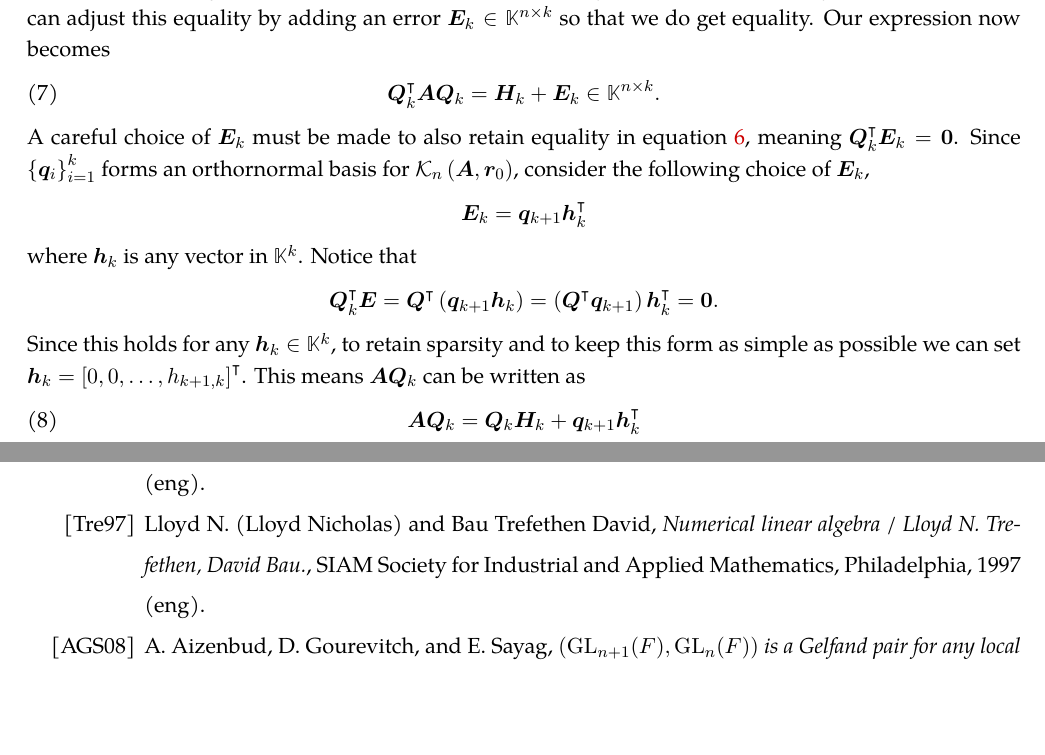
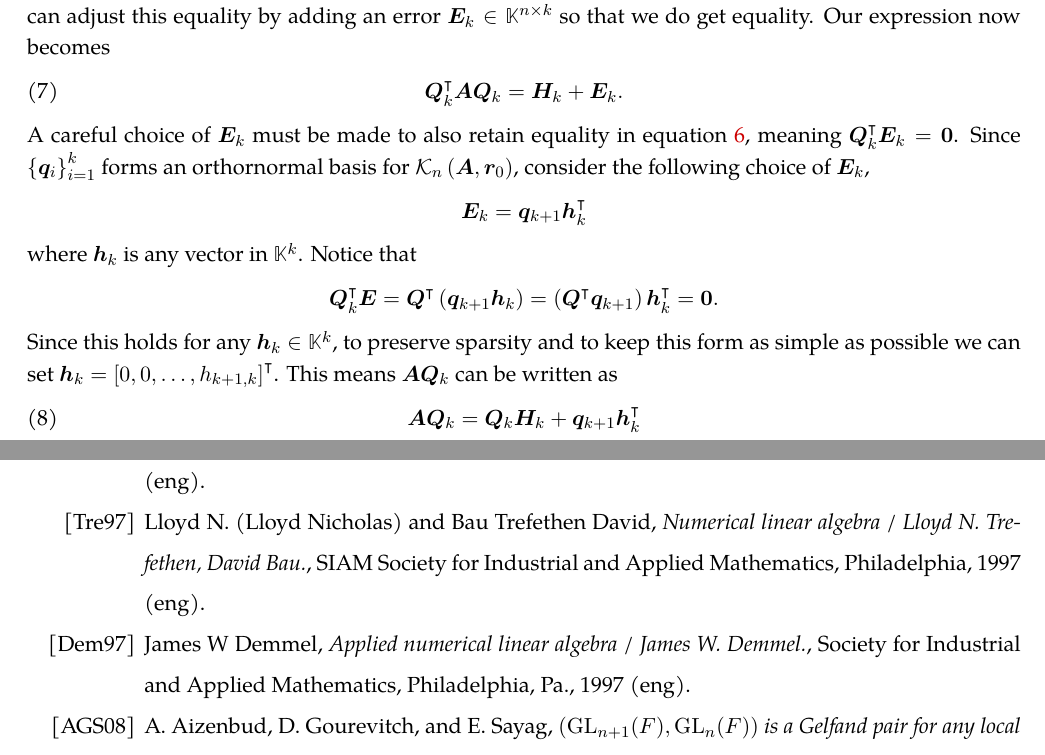
Before and after one commit to Michae1CC/honours-thesis, a LaTeX thesis (thesis_michael_cc.tex, which reads review/arn_and lancz.tex): two parts of pages 17 and 38 of 40, joined at a grey line, cut so that both start at the same text, the shorter picture padded with empty space. Compiled offline with pdfLaTeX.

Commit message:
added more references

```diff
--- a/review/arn_and lancz.tex
+++ b/review/arn_and lancz.tex
@@ -56,7 +56,7 @@ where $\bm{H}_k , \bm{H}_{u,k}, \bm{H}_{k,u}$ and $\bm{H}_u$ are the relevant su
 \end{equation}
 noting that $\bm{H}_{k}$ is upper Hessenberg for the same reason that $\bm{H}$ is. We know that when $n = t_{\bm{r}_0, \bm{A}}$ we can find a $\bm{Q} \in \KK^{n \times n}$ and $\bm{H} \in \KK^{n \times n}$ that satisfies $\bm{A} \bm{Q} = \bm{Q} \bm{H}$. However, in general, we may not be so fortunate in finding a $\bm{Q}_{k} \in \KK^{n \times k}$ and $\bm{H}_{k} \in \KK^{n \times k}$ so satisfy $\bm{A} \bm{Q}_{k} = \bm{Q}_{k} \bm{H}_k$ for any $k < n$. Instead we can adjust this equality by adding an error $\bm{E}_k \in \KK^{n \times k}$ so that we do get equality. Our expression now becomes
 \begin{equation}\label{eq: QTkAQk_eq_HkEk}
-    \bm{Q}_{k}^{\intercal} \bm{A} \bm{Q}_{k} = \bm{H}_k + \bm{E}_k \in \KK^{n \times k}.
+    \bm{Q}_{k}^{\intercal} \bm{A} \bm{Q}_{k} = \bm{H}_k + \bm{E}_k.
 \end{equation}
 A careful choice of $\bm{E}_k$ must be made to also retain equality in equation \ref{eq: QTkAQk_eq_Hk}, meaning $\bm{Q}_{k}^{\intercal} \bm{E}_k = \bm{0}$. Since $\left\{ \bm{q}_i \right\}_{i=1}^{k}$ forms an orthornormal basis for $\calK_{n} \left( \bm{A}, \bm{r}_0 \right)$, consider the following choice of $\bm{E}_k$,
 \[
@@ -66,7 +66,7 @@ where $\bm{h}_k$ is any vector in $\KK^{k}$. Notice that
 \[
     \bm{Q}_{k}^{\intercal} \bm{E} = \bm{Q}^{\intercal} \left( \bm{q}_{k+1} \bm{h}_k \right) = \left( \bm{Q}^{\intercal} \bm{q}_{k+1} \right) \bm{h}_{k}^{\intercal} = \bm{0}.
 \]
-Since this holds for any $\bm{h}_k \in \KK^{k}$, to retain sparsity and to keep this form as simple as possible we can set $\bm{h}_k = \left[ 0,0, \ldots , h_{k+1,k} \right]^{\intercal}$. This means $\bm{A} \bm{Q}_k$ can be written as
+Since this holds for any $\bm{h}_k \in \KK^{k}$, to preserve sparsity and to keep this form as simple as possible we can set $\bm{h}_k = \left[ 0,0, \ldots , h_{k+1,k} \right]^{\intercal}$. This means $\bm{A} \bm{Q}_k$ can be written as
 \begin{equation}\label{eq: QTkAQk_eq_Hk_p_qkhk}
     \bm{A} \bm{Q}_k =  \bm{Q}_k \bm{H}_k + \bm{q}_{k+1} \bm{h}_{k}^{\intercal}
 \end{equation}
--- a/thesis_michael_cc.tex
+++ b/thesis_michael_cc.tex
@@ -2110,6 +2110,19 @@ I would like to deeply thank my supervisor Dr.\ Masoud Kamgarpour for his advice
             author = {Trefethen, Lloyd N. (Lloyd Nicholas) and Bau, David},
         }
 
+        %   Applied numerical linear algebra / James W. Demmel.
+        % https://search.library.uq.edu.au/primo-explore/fulldisplay?docid=61UQ_ALMA2180009300003131&context=L&vid=61UQ&lang=en_US&search_scope=61UQ_All&adaptor=Local%20Search%20Engine&tab=61uq_all&query=any,contains,Applied%20Numerical%20Linear%20Algebra&sortby=rank&facet=rtype,exclude,newspaper_articles,lk&facet=rtype,exclude,reviews,lk&offset=0
+        \bib{DemmelJamesW1997Anla}{book}{
+            publisher = {Society for Industrial and Applied Mathematics},
+            booktitle = {Applied numerical linear algebra},
+            isbn = {0898713897},
+            year = {1997},
+            title = {Applied numerical linear algebra / James W. Demmel.},
+            language = {eng},
+            address = {Philadelphia, Pa.},
+            author = {Demmel, James W},
+        }
+
         %%%%%%%%%%%%%%%%%%%%%%%%%%%%%%%%%%%%%%%%%%%%%%%%%%%%%%%%%%%%%%%%%%%%%%%%%%%%%%%%%%%%%%%%%%%%%%
 
 
```
Also changed, not shown: review/qr_and_gs.tex (+2 -2 lines), thesis_michael_cc.pdf, review/arn_and lancz.tex (4 more changed lines).
